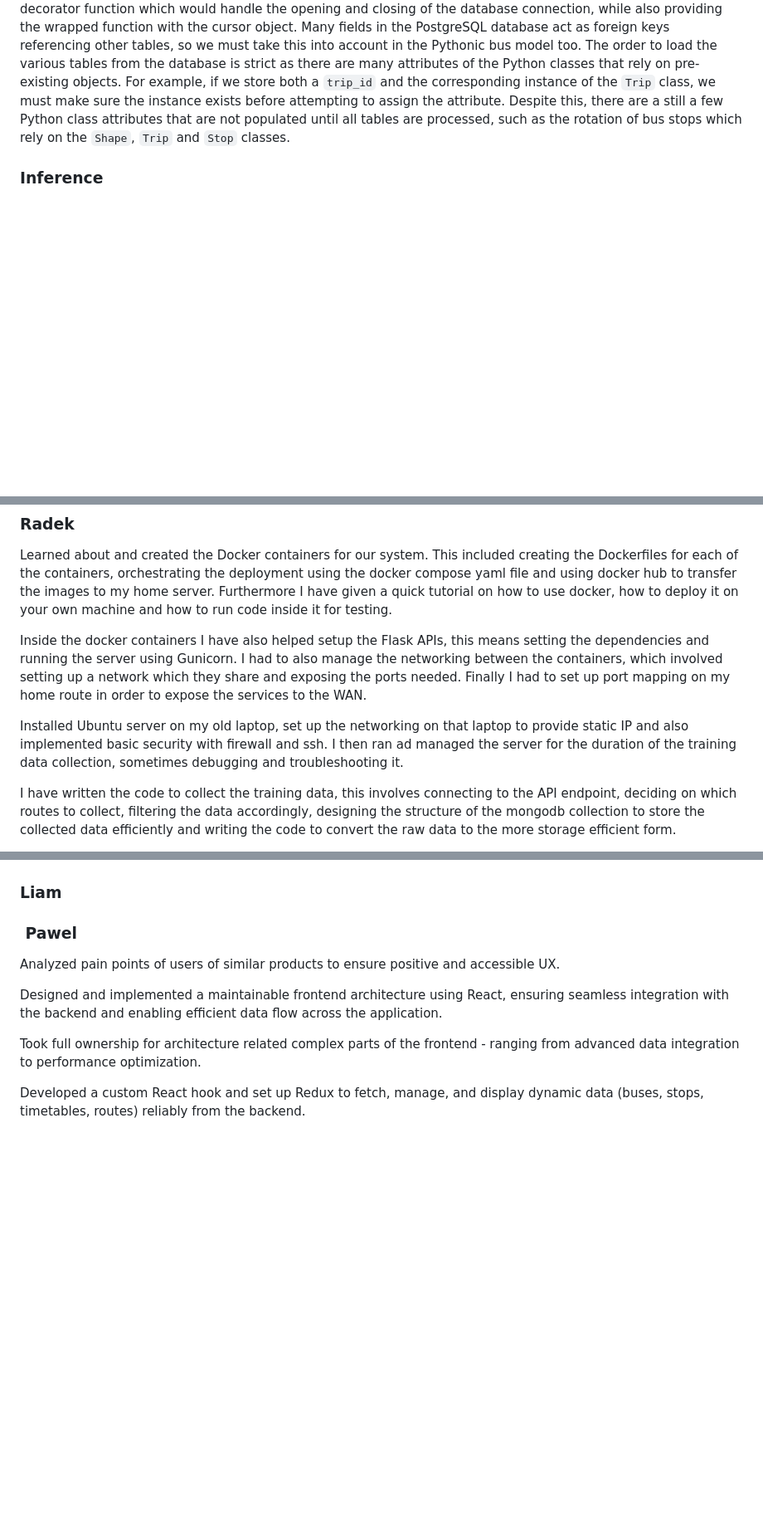
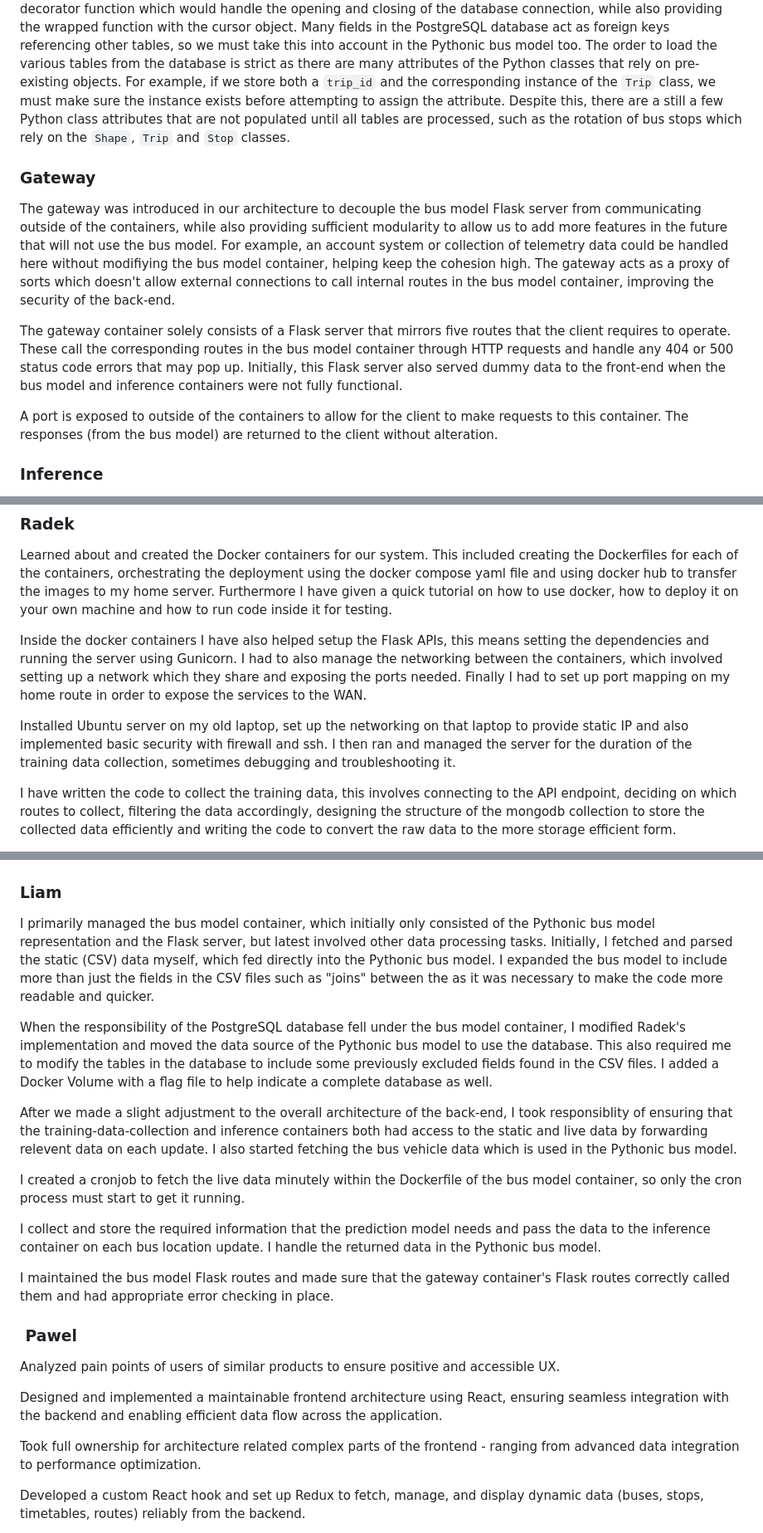
Before and after one commit to PawelPopkiewicz/CS3305-2025-Team-10, a Markdown page: project_report.md, 3 parts joined by grey strips. Shown at 83% size. GitHub-like rendering; blank space fills up the shorter version.

```diff
--- a/project_report.md
+++ b/project_report.md
@@ -107,6 +107,14 @@ Both buses and bus stops share the same basic code to calculate their orientatio
 The Pythonic GTFS model is used by the Flask server to efficiently fulfil requests by both the front-end and the other containers. Five of the Flask routes indirectly connect to the front-end through the gateway container, while three of the routes are used to update the Pythonic model with new data, while also passing on the data to other containers as necessary. The remaining routes will be used in the future by the front-end. Two error-catching Flask routes have also been setup to return either 404 or 500 errors instead of no response being returned.
 
 The population of the Pythonic bus model is handled by `gtfsr.py` which allows us to abstract and group functionality for more readable code. Handling the TFI static data requires database access, so I created a decorator function which would handle the opening and closing of the database connection, while also providing the wrapped function with the cursor object. Many fields in the PostgreSQL database act as foreign keys referencing other tables, so we must take this into account in the Pythonic bus model too. The order to load the various tables from the database is strict as there are many attributes of the Python classes that rely on pre-existing objects. For example, if we store both a `trip_id` and the corresponding instance of the `Trip` class, we must make sure the instance exists before attempting to assign the attribute. Despite this, there are a still a few Python class attributes that are not populated until all tables are processed, such as the rotation of bus stops which rely on the `Shape`, `Trip` and `Stop` classes.
+
+### Gateway
+
+The gateway was introduced in our architecture to decouple the bus model Flask server from communicating outside of the containers, while also providing sufficient modularity to allow us to add more features in the future that will not use the bus model. For example, an account system or collection of telemetry data could be handled here without modifiying the bus model container, helping keep the cohesion high. The gateway acts as a proxy of sorts which doesn't allow external connections to call internal routes in the bus model container, improving the security of the back-end.
+
+The gateway container solely consists of a Flask server that mirrors five routes that the client requires to operate. These call the corresponding routes in the bus model container through HTTP requests and handle any 404 or 500 status code errors that may pop up. Initially, this Flask server also served dummy data to the front-end when the bus model and inference containers were not fully functional.
+
+A port is exposed to outside of the containers to allow for the client to make requests to this container. The responses (from the bus model) are returned to the client without alteration.
 
 ### Inference
 
@@ -276,7 +284,7 @@ Learned about and created the Docker containers for our system. This included cr
 
 Inside the docker containers I have also helped setup the Flask APIs, this means setting the dependencies and running the server using Gunicorn. I had to also manage the networking between the containers, which involved setting up a network which they share and exposing the ports needed. Finally I had to set up port mapping on my home route in order to expose the services to the WAN.
 
-Installed Ubuntu server on my old laptop, set up the networking on that laptop to provide static IP and also implemented basic security with firewall and ssh. I then ran ad managed the server for the duration of the training data collection, sometimes debugging and troubleshooting it.
+Installed Ubuntu server on my old laptop, set up the networking on that laptop to provide static IP and also implemented basic security with firewall and ssh. I then ran and managed the server for the duration of the training data collection, sometimes debugging and troubleshooting it.
 
 I have written the code to collect the training data, this involves connecting to the API endpoint, deciding on which routes to collect, filtering the data accordingly, designing the structure of the mongodb collection to store the collected data efficiently and writing the code to convert the raw data to the more storage efficient form.
 
@@ -299,6 +307,18 @@ Finally I have deployed the model in the inference container and provided the AP
 I have also created the architecture diagram and played a big role in designing the architecture because I was in charge of the containerization. And as everyone else I have worked on the presentation, helped with the design of the one page report and I wrote most of the project report, except for the containers and contributions which I have not worked on personally.
 
 ### Liam
+
+I primarily managed the bus model container, which initially only consisted of the Pythonic bus model representation and the Flask server, but latest involved other data processing tasks. Initially, I fetched and parsed the static (CSV) data myself, which fed directly into the Pythonic bus model. I expanded the bus model to include more than just the fields in the CSV files such as "joins" between the  as it was necessary to make the code more readable and quicker.
+
+When the responsibility of the PostgreSQL database fell under the bus model container, I modified Radek's implementation and moved the data source of the Pythonic bus model to use the database. This also required me to modify the tables in the database to include some previously excluded fields found in the CSV files. I added a Docker Volume with a flag file to help indicate a complete database as well.
+
+After we made a slight adjustment to the overall architecture of the back-end, I took responsiblity of ensuring that the training-data-collection and inference containers both had access to the static and live data by forwarding relevent data on each update. I also started fetching the bus vehicle data which is used in the Pythonic bus model.
+
+I created a cronjob to fetch the live data minutely within the Dockerfile of the bus model container, so only the cron process must start to get it running.
+
+I collect and store the required information that the prediction model needs and pass the data to the inference container on each bus location update. I handle the returned data in the Pythonic bus model.
+
+I maintained the bus model Flask routes and made sure that the gateway container's Flask routes correctly called them and had appropriate error checking in place.
 
 ###  Pawel
 
```
